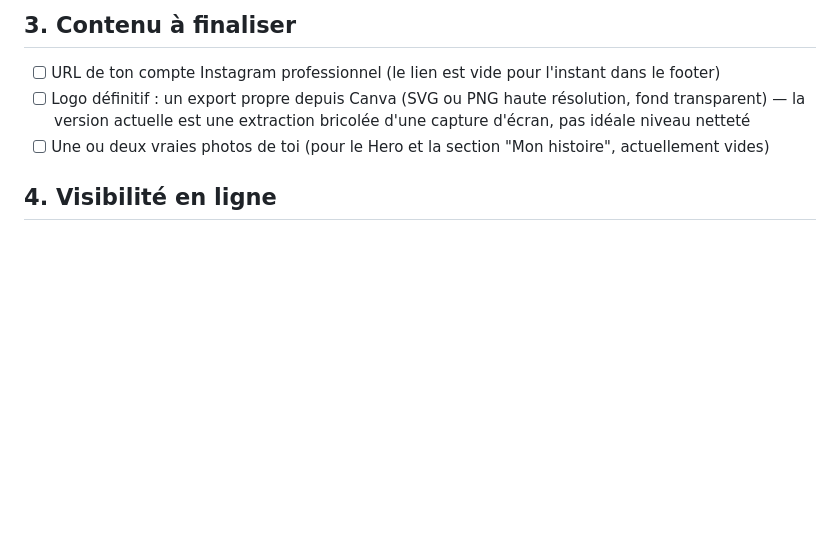
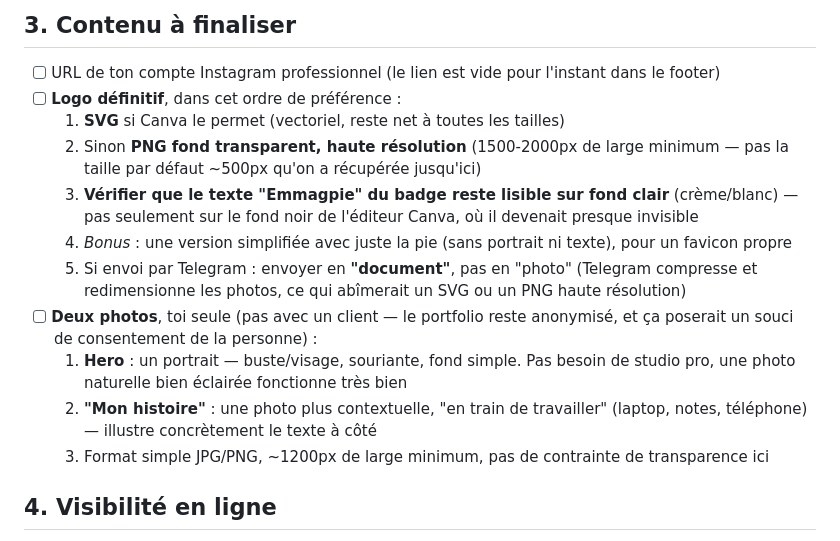
Before and after one commit to awckf/emma, a Markdown page: TODO-EMMA.md, the part around the change. Rendered like a GitHub page; blank space fills up the shorter version.

Commit message:
Détaille les specs attendues pour le logo définitif et les photos

```diff
--- a/TODO-EMMA.md
+++ b/TODO-EMMA.md
@@ -48,11 +48,28 @@ nom de domaine.
 
 - [ ] URL de ton compte Instagram professionnel (le lien est vide pour
       l'instant dans le footer)
-- [ ] Logo définitif : un export propre depuis Canva (SVG ou PNG haute
-      résolution, fond transparent) — la version actuelle est une extraction
-      bricolée d'une capture d'écran, pas idéale niveau netteté
-- [ ] Une ou deux vraies photos de toi (pour le Hero et la section "Mon
-      histoire", actuellement vides)
+- [ ] **Logo définitif**, dans cet ordre de préférence :
+  1. **SVG** si Canva le permet (vectoriel, reste net à toutes les tailles)
+  2. Sinon **PNG fond transparent, haute résolution** (1500-2000px de large
+     minimum — pas la taille par défaut ~500px qu'on a récupérée jusqu'ici)
+  3. **Vérifier que le texte "Emmagpie" du badge reste lisible sur fond
+     clair** (crème/blanc) — pas seulement sur le fond noir de l'éditeur
+     Canva, où il devenait presque invisible
+  4. *Bonus* : une version simplifiée avec juste la pie (sans portrait ni
+     texte), pour un favicon propre
+  5. Si envoi par Telegram : envoyer en **"document"**, pas en "photo"
+     (Telegram compresse et redimensionne les photos, ce qui abîmerait un
+     SVG ou un PNG haute résolution)
+- [ ] **Deux photos**, toi seule (pas avec un client — le portfolio reste
+      anonymisé, et ça poserait un souci de consentement de la personne) :
+  1. **Hero** : un portrait — buste/visage, souriante, fond simple. Pas
+     besoin de studio pro, une photo naturelle bien éclairée fonctionne
+     très bien
+  2. **"Mon histoire"** : une photo plus contextuelle, "en train de
+     travailler" (laptop, notes, téléphone) — illustre concrètement le
+     texte à côté
+  3. Format simple JPG/PNG, ~1200px de large minimum, pas de contrainte
+     de transparence ici
 
 ## 4. Visibilité en ligne
 
```
